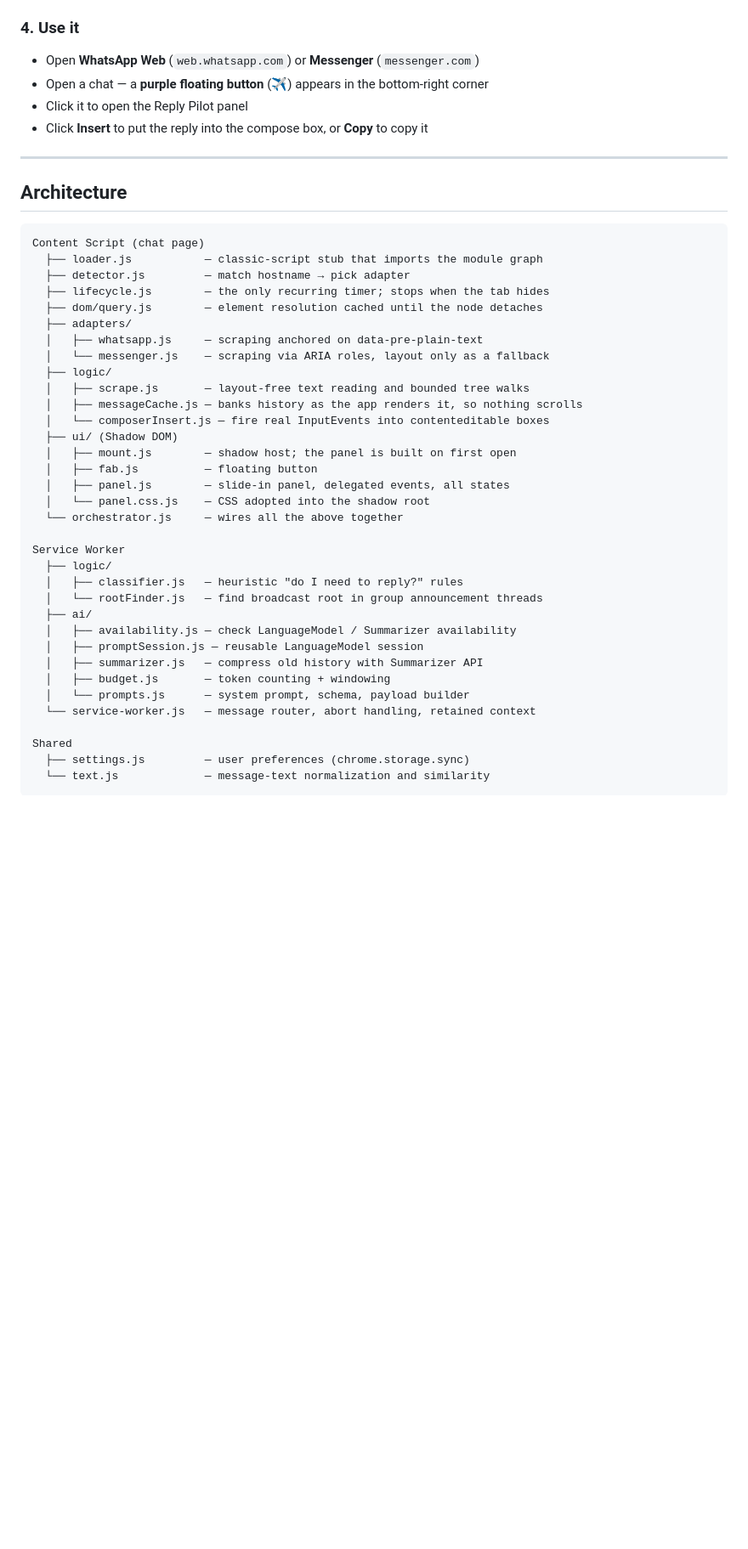
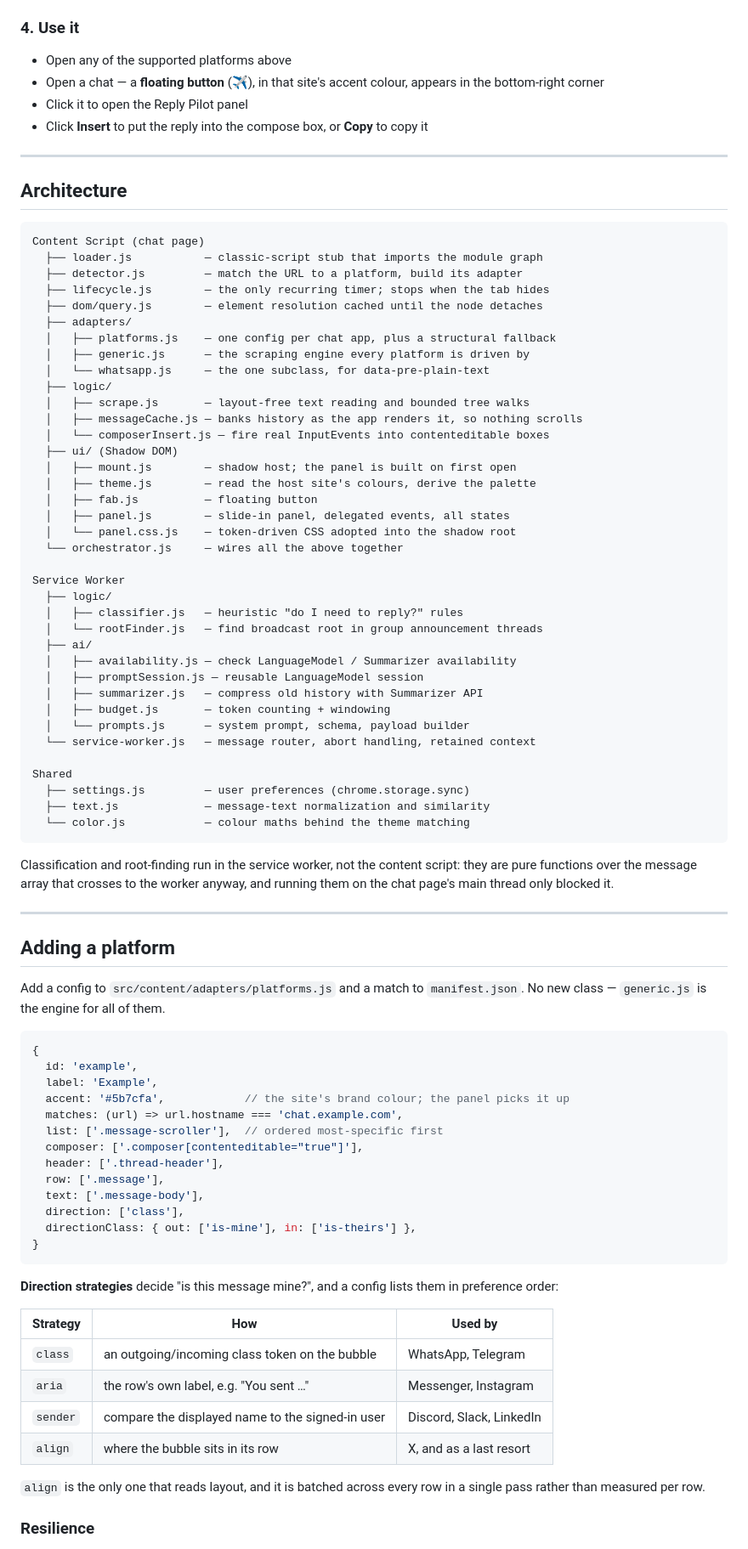
Before and after one commit to sami999khan999/reply_pilot, a Markdown page: README.md, the part around one of its changes. Shown at 85% size. GitHub-like rendering; blank space fills up the shorter version.

````diff
--- a/README.md
+++ b/README.md
@@ -61,8 +88,8 @@ If it prints `"after-download"`, the model will download on first use (this may
 
 ### 4. Use it
 
-- Open **WhatsApp Web** (`web.whatsapp.com`) or **Messenger** (`messenger.com`)
-- Open a chat — a **purple floating button** (✈) appears in the bottom-right corner
+- Open any of the supported platforms above
+- Open a chat — a **floating button** (✈), in that site's accent colour, appears in the bottom-right corner
 - Click it to open the Reply Pilot panel
 - Click **Insert** to put the reply into the compose box, or **Copy** to copy it
 
@@ -73,21 +100,23 @@ If it prints `"after-download"`, the model will download on first use (this may
 ```
 Content Script (chat page)
   ├── loader.js           — classic-script stub that imports the module graph
-  ├── detector.js         — match hostname → pick adapter
+  ├── detector.js         — match the URL to a platform, build its adapter
   ├── lifecycle.js        — the only recurring timer; stops when the tab hides
   ├── dom/query.js        — element resolution cached until the node detaches
   ├── adapters/
-  │   ├── whatsapp.js     — scraping anchored on data-pre-plain-text
-  │   └── messenger.js    — scraping via ARIA roles, layout only as a fallback
+  │   ├── platforms.js    — one config per chat app, plus a structural fallback
+  │   ├── generic.js      — the scraping engine every platform is driven by
+  │   └── whatsapp.js     — the one subclass, for data-pre-plain-text
   ├── logic/
   │   ├── scrape.js       — layout-free text reading and bounded tree walks
   │   ├── messageCache.js — banks history as the app renders it, so nothing scrolls
   │   └── composerInsert.js — fire real InputEvents into contenteditable boxes
   ├── ui/ (Shadow DOM)
   │   ├── mount.js        — shadow host; the panel is built on first open
+  │   ├── theme.js        — read the host site's colours, derive the palette
   │   ├── fab.js          — floating button
   │   ├── panel.js        — slide-in panel, delegated events, all states
-  │   └── panel.css.js    — CSS adopted into the shadow root
+  │   └── panel.css.js    — token-driven CSS adopted into the shadow root
   └── orchestrator.js     — wires all the above together
 
 Service Worker
@@ -104,5 +133,49 @@ Service Worker
 
 Shared
   ├── settings.js         — user preferences (chrome.storage.sync)
-  └── text.js             — message-text normalization and similarity
+  ├── text.js             — message-text normalization and similarity
+  └── color.js            — colour maths behind the theme matching
 ```
+
+Classification and root-finding run in the service worker, not the content
+script: they are pure functions over the message array that crosses to the
+worker anyway, and running them on the chat page's main thread only blocked it.
+
+---
+
+## Adding a platform
+
+Add a config to `src/content/adapters/platforms.js` and a match to
+`manifest.json`. No new class — `generic.js` is the engine for all of them.
+
+```js
+{
+  id: 'example',
+  label: 'Example',
+  accent: '#5b7cfa',            // the site's brand colour; the panel picks it up
+  matches: (url) => url.hostname === 'chat.example.com',
+  list: ['.message-scroller'],  // ordered most-specific first
+  composer: ['.composer[contenteditable="true"]'],
+  header: ['.thread-header'],
+  row: ['.message'],
+  text: ['.message-body'],
+  direction: ['class'],
+  directionClass: { out: ['is-mine'], in: ['is-theirs'] },
+}
+```
+
+**Direction strategies** decide "is this message mine?", and a config lists them
+in preference order:
+
+| Strategy | How | Used by |
+|---|---|---|
+| `class` | an outgoing/incoming class token on the bubble | WhatsApp, Telegram |
+| `aria` | the row's own label, e.g. "You sent …" | Messenger, Instagram |
+| `sender` | compare the displayed name to the signed-in user | Discord, Slack, LinkedIn |
+| `align` | where the bubble sits in its row | X, and as a last resort |
+
+`align` is the only one that reads layout, and it is batched across every row in
+a single pass rather than measured per row.
+
+### Resilience
+
````
Also changed, not shown: other parts of README.md (+61 -3 lines).
